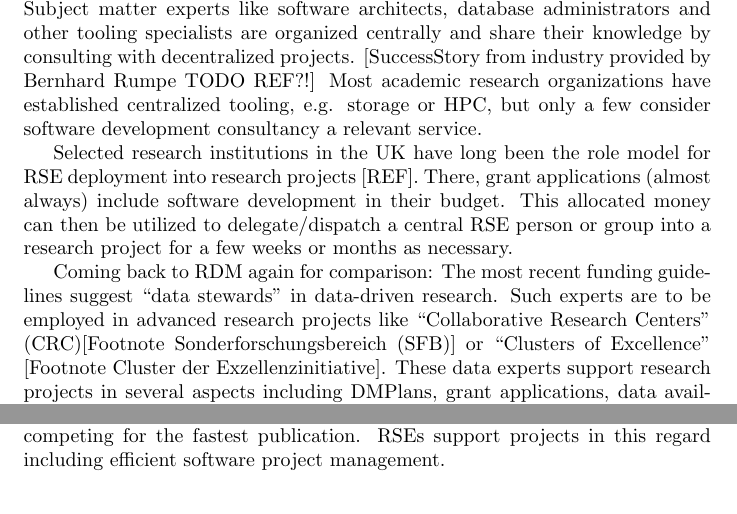
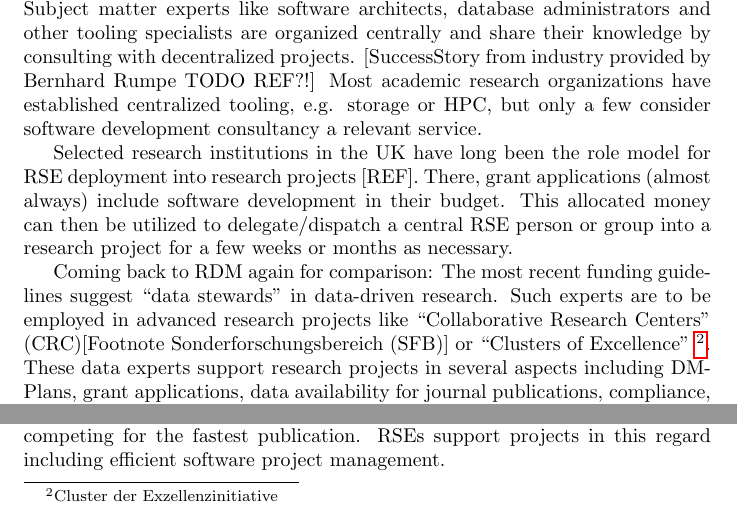
Before and after one commit to DE-RSE/2023_paper-RSE-groups, a LaTeX document (paper.tex): two parts of page 4 of 16, joined at a grey line, cut so that both start at the same text. Compiled offline with pdfLaTeX.

Commit message:
make a footnote a footnote

```diff
--- a/paper.tex
+++ b/paper.tex
@@ -122,7 +122,8 @@ There, grant applications (almost always) include software development in their
 This allocated money can then be utilized to delegate/dispatch a central RSE person or group into a research project for a few weeks or months as necessary.
 
 Coming back to RDM again for comparison: The most recent funding guidelines suggest  “data stewards” in data-driven research.
-Such experts are to be employed in advanced research projects like “Collaborative Research Centers” (CRC)[Footnote Sonderforschungsbereich (SFB)] or “Clusters of Excellence” [Footnote Cluster der Exzellenzinitiative].
+Such experts are to be employed in advanced research projects like “Collaborative Research Centers” (CRC)[Footnote Sonderforschungsbereich (SFB)] or “Clusters of Excellence”
+\footnote{Cluster der Exzellenzinitiative}.
 These data experts support research projects in several aspects including DMPlans, grant applications, data availability for journal publications, compliance, FAIRification and more.
 With the increasing recognition of software as a research object/result, it is easy to see how projects will require and benefit from very similar support in software needs in the near future.
 
```
